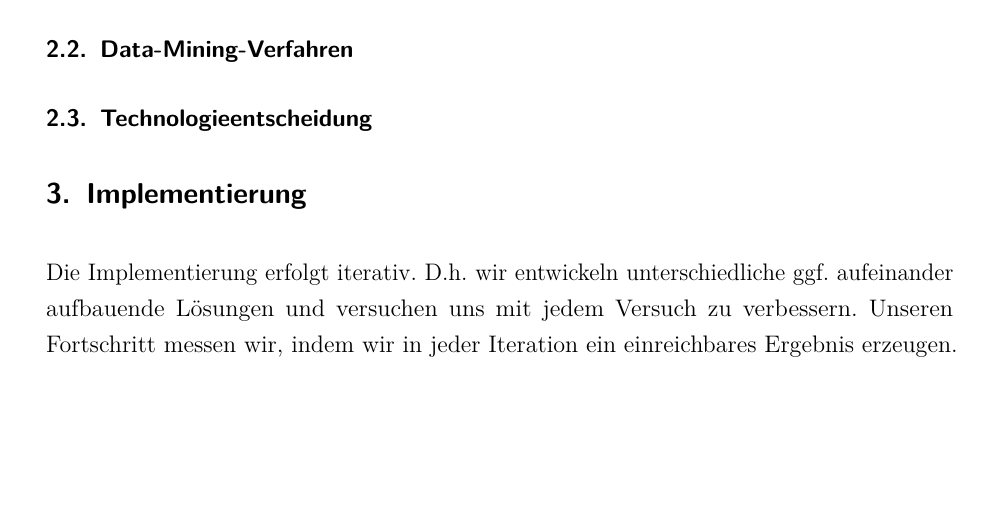
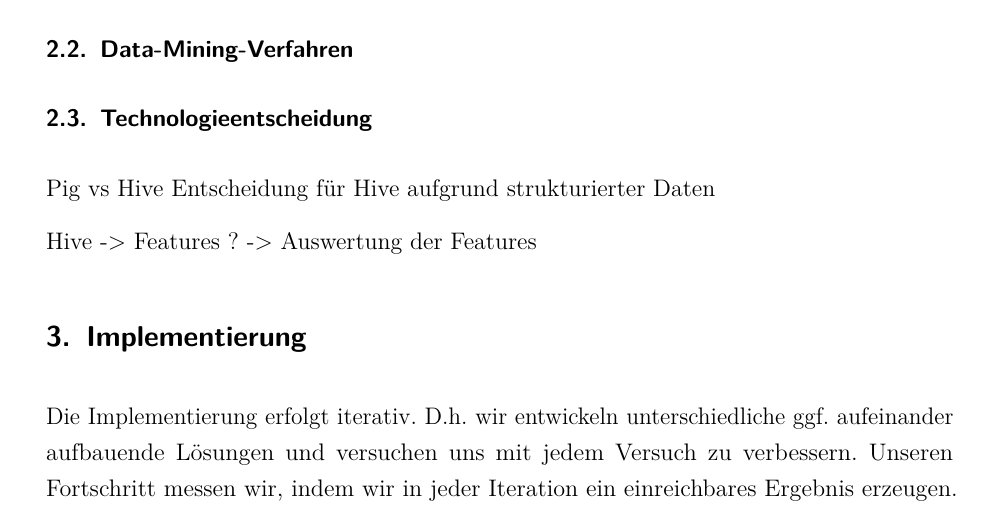
Before and after one commit to w-hs/bigdata, a LaTeX document (doku/Ausarbeitung.tex, which reads doku/Inhalt/Einarbeitung.tex): part of page 6 of 11, cut so that both start at the same text, the shorter picture padded with empty space. Compiled offline with pdfLaTeX; an older LaTeX class or package is replaced by its successor.

Commit message:
Kommentare hinzugefügt

```diff
--- a/doku/Inhalt/Einarbeitung.tex
+++ b/doku/Inhalt/Einarbeitung.tex
@@ -18,3 +18,9 @@ Abbildung \ref{fig:ShoppersTables} zeigt das Datenmodell, dass aus den Entitäte
 \subsection{Data-Mining-Verfahren}
 
 \subsection{Technologieentscheidung}
+
+Pig vs Hive
+Entscheidung für Hive aufgrund strukturierter Daten
+
+Hive -> Features
+? -> Auswertung der Features
```
